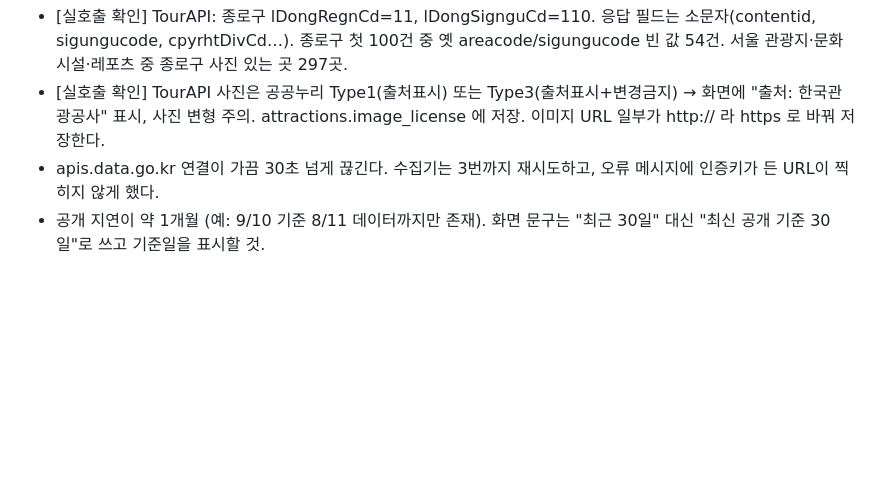
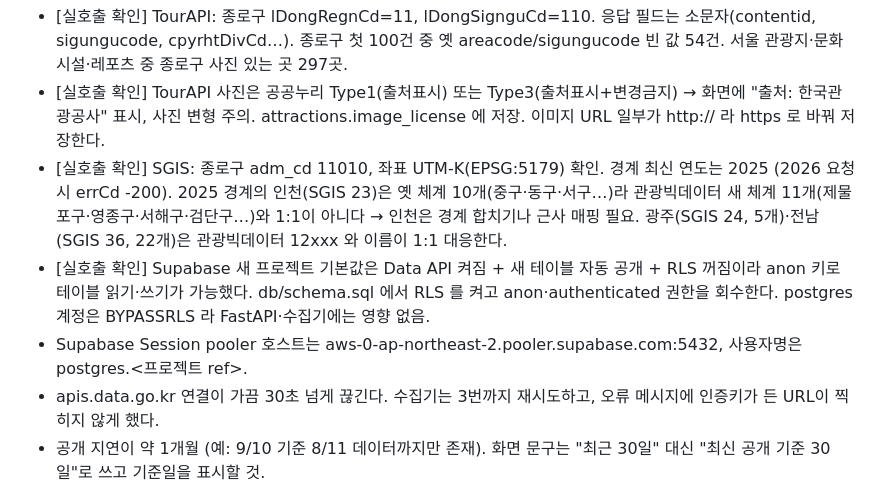
Before and after one commit to KuJae/hidden-travel-map, a Markdown page: CLAUDE.md, the part around the change. Rendered like a GitHub page; blank space fills up the shorter version.

Commit message:
docs: SGIS 경계 연도·인천 불일치, Supabase 기본 보안 설정 기록
Co-Authored-By: Claude Opus 5.5 <noreply@anthropic.com>

```diff
--- a/CLAUDE.md
+++ b/CLAUDE.md
@@ -100,6 +100,12 @@
 - [실호출 확인] 가끔 옛 코드 행이 섞인다 (8/4 인천 서구 28260 외국인 1행). region_master 기준으로 저장하므로 자동 제외된다.
 - [실호출 확인] TourAPI: 종로구 lDongRegnCd=11, lDongSignguCd=110. 응답 필드는 소문자(contentid, sigungucode, cpyrhtDivCd…). 종로구 첫 100건 중 옛 areacode/sigungucode 빈 값 54건. 서울 관광지·문화시설·레포츠 중 종로구 사진 있는 곳 297곳.
 - [실호출 확인] TourAPI 사진은 공공누리 Type1(출처표시) 또는 Type3(출처표시+변경금지) → 화면에 "출처: 한국관광공사" 표시, 사진 변형 주의. attractions.image_license 에 저장. 이미지 URL 일부가 http:// 라 https 로 바꿔 저장한다.
+- [실호출 확인] SGIS: 종로구 adm_cd 11010, 좌표 UTM-K(EPSG:5179) 확인. 경계 최신 연도는 2025 (2026 요청 시 errCd -200).
+  2025 경계의 인천(SGIS 23)은 옛 체계 10개(중구·동구·서구…)라 관광빅데이터 새 체계 11개(제물포구·영종구·서해구·검단구…)와 1:1이 아니다 → 인천은 경계 합치기나 근사 매핑 필요.
+  광주(SGIS 24, 5개)·전남(SGIS 36, 22개)은 관광빅데이터 12xxx 와 이름이 1:1 대응한다.
+- [실호출 확인] Supabase 새 프로젝트 기본값은 Data API 켜짐 + 새 테이블 자동 공개 + RLS 꺼짐이라 anon 키로 테이블 읽기·쓰기가 가능했다.
+  db/schema.sql 에서 RLS 를 켜고 anon·authenticated 권한을 회수한다. postgres 계정은 BYPASSRLS 라 FastAPI·수집기에는 영향 없음.
+- Supabase Session pooler 호스트는 aws-0-ap-northeast-2.pooler.supabase.com:5432, 사용자명은 postgres.<프로젝트 ref>.
 - apis.data.go.kr 연결이 가끔 30초 넘게 끊긴다. 수집기는 3번까지 재시도하고, 오류 메시지에 인증키가 든 URL이 찍히지 않게 했다.
 - 공개 지연이 약 1개월 (예: 9/10 기준 8/11 데이터까지만 존재). 화면 문구는 "최근 30일" 대신 "최신 공개 기준 30일"로 쓰고 기준일을 표시할 것.
 - 방문자 수는 일자별 순방문자 기준 (2박 3일 체류 = 3명). 기초·광역 데이터는 집계 기준이 달라 임의 합산 불가.
```
